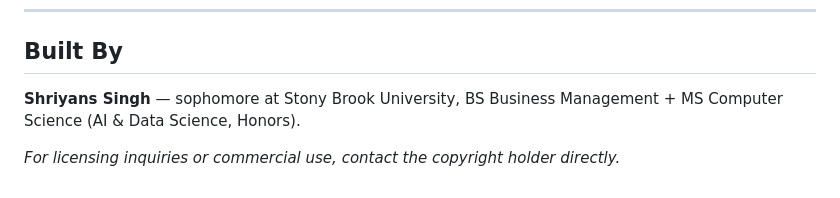
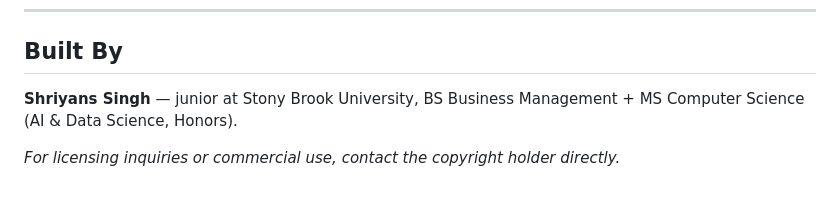
Before and after one commit to Shri-2006/FirmHealth-Financials-Analyzer, a Markdown page: README.md, the part around the change. Rendered like a GitHub page.

Commit message:
Update student status from sophomore to junior

```diff
--- a/README.md
+++ b/README.md
@@ -326,6 +326,6 @@ kubectl apply -f kubernetes/
 
 ## Built By
 
-**Shriyans Singh** — sophomore at Stony Brook University, BS Business Management + MS Computer Science (AI & Data Science, Honors).
+**Shriyans Singh** — junior at Stony Brook University, BS Business Management + MS Computer Science (AI & Data Science, Honors).
 
 *For licensing inquiries or commercial use, contact the copyright holder directly.*
```
